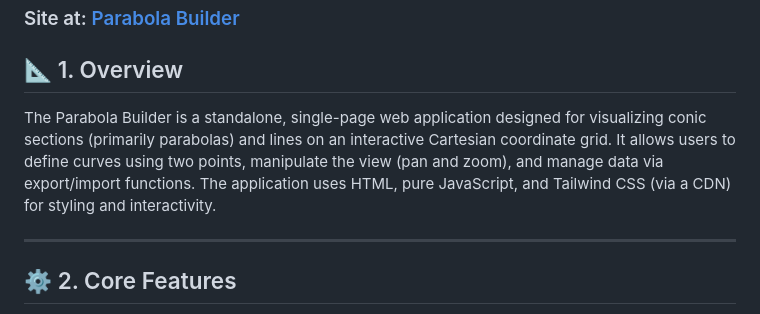
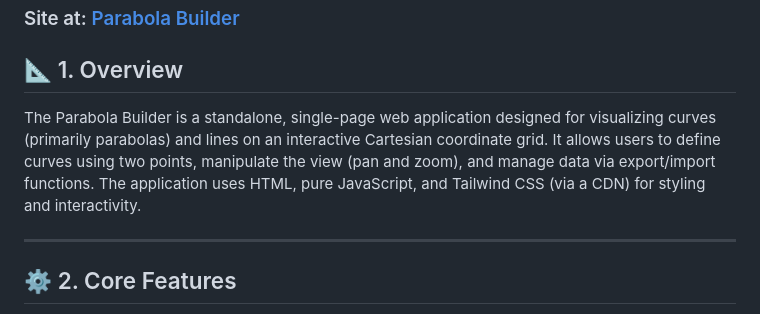
Before and after one commit to mimouza23/ParabolaArtMaker, a Markdown page: README.md, the part around the change. Drawn GitHub-style.

Commit message:
Refine overview description in README
Updated the description to generalize the term 'conic sections' to 'curves'.

```diff
--- a/README.md
+++ b/README.md
@@ -4,7 +4,7 @@
 
 ## 📐 1. Overview
 
-The Parabola Builder is a standalone, single-page web application designed for visualizing conic sections (primarily parabolas) and lines on an interactive Cartesian coordinate grid. It allows users to define curves using two points, manipulate the view (pan and zoom), and manage data via export/import functions. The application uses HTML, pure JavaScript, and Tailwind CSS (via a CDN) for styling and interactivity.
+The Parabola Builder is a standalone, single-page web application designed for visualizing curves (primarily parabolas) and lines on an interactive Cartesian coordinate grid. It allows users to define curves using two points, manipulate the view (pan and zoom), and manage data via export/import functions. The application uses HTML, pure JavaScript, and Tailwind CSS (via a CDN) for styling and interactivity.
 
 ---
 
```
